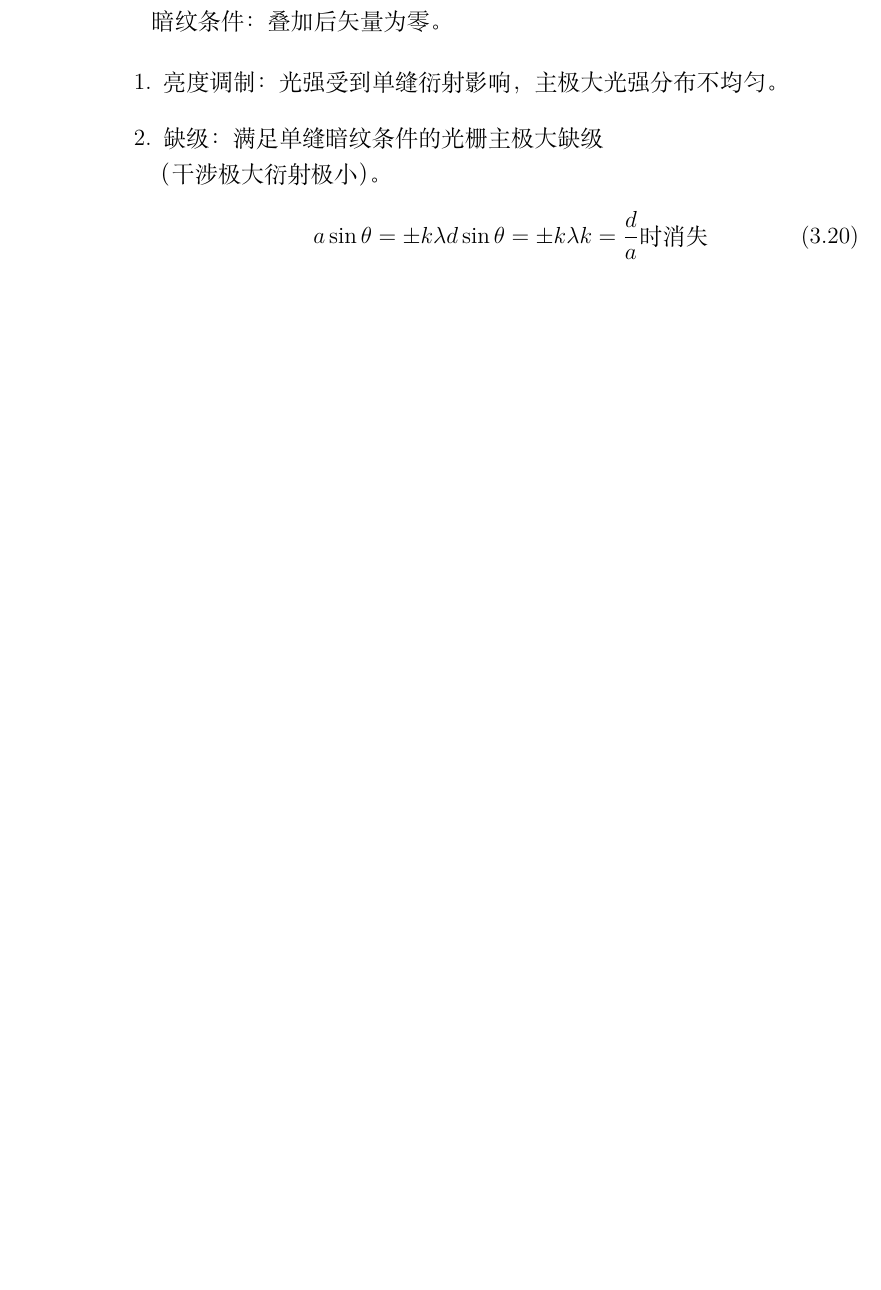
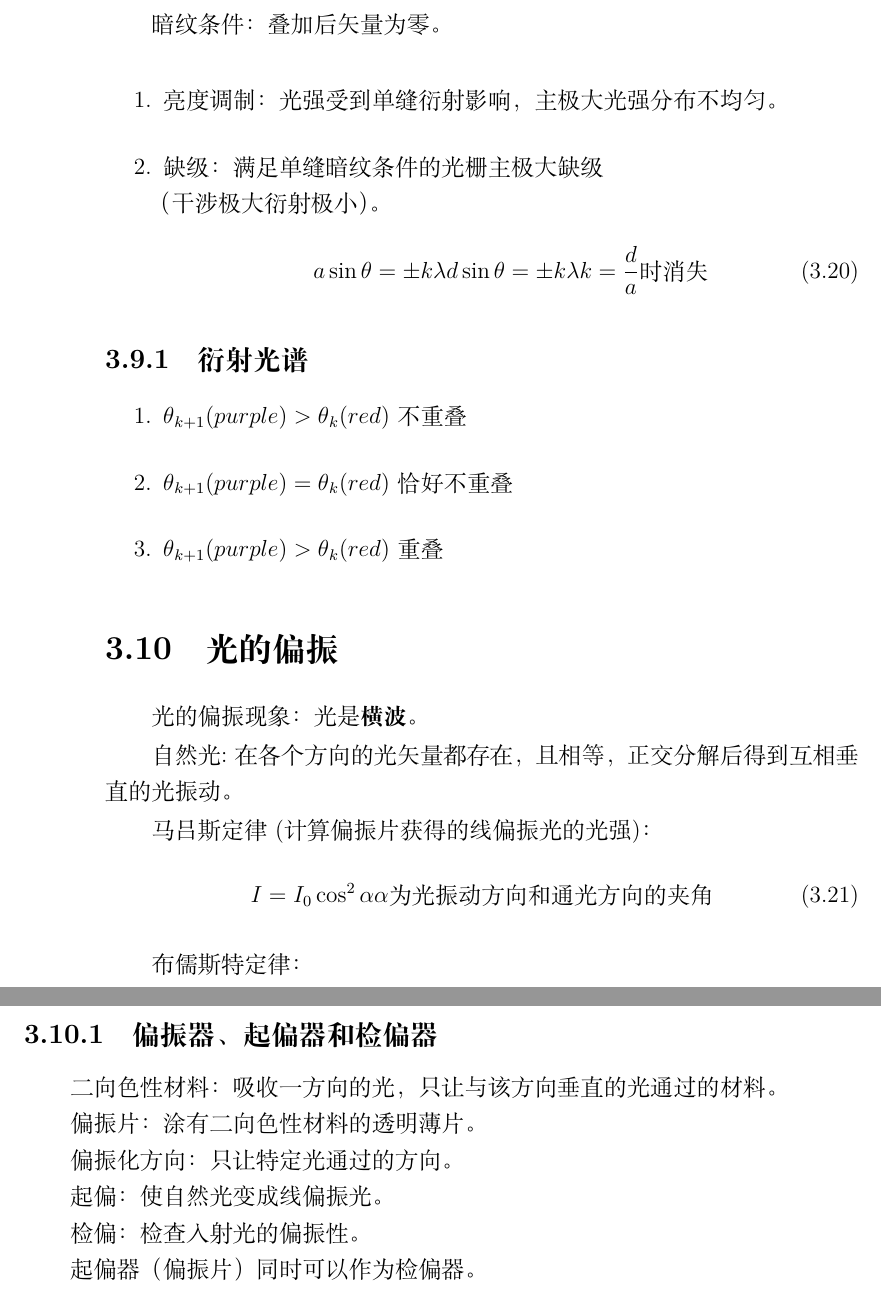
Before and after one commit to Salenzo/Document, a LaTeX document (AKHIA/Physics/Physics.tex, which reads AKHIA/Physics/contents/chapter3.tex): part of page 24 of 24 before the commit and two parts of pages 24 and 25 of 25 after it, the two joined at a grey line, cut so that both start at the same text, the shorter picture padded with empty space. Compiled offline with XeLaTeX.

Commit message:
Update chapter3.tex

```diff
--- a/AKHIA/Physics/contents/chapter3.tex
+++ b/AKHIA/Physics/contents/chapter3.tex
@@ -368,3 +368,39 @@ D 为圆孔直径。
               k=\frac{d}{a} \mbox{时消失}
           \end{equation}
 \end{enumerate}
+
+\subsection{衍射光谱}
+
+\begin{enumerate}
+    \item $\theta{}_{k+1}(purple)>\theta{}_{k}(red)$ 不重叠
+    \item $\theta{}_{k+1}(purple)=\theta{}_{k}(red)$ 恰好不重叠
+    \item $\theta{}_{k+1}(purple)>\theta{}_{k}(red)$ 重叠
+\end{enumerate}
+
+\section{光的偏振}
+
+光的偏振现象：光是\textbf{横波}。
+
+自然光:在各个方向的光矢量都存在，且相等，正交分解后得到互相垂直的光振动。
+
+马吕斯定律(计算偏振片获得的线偏振光的光强)：
+\begin{equation}
+    I=I_0\cos^2{\alpha}\\
+    \alpha\mbox{为光振动方向和通光方向的夹角}
+\end{equation}
+
+布儒斯特定律：
+
+\subsection{偏振器、起偏器和检偏器}
+
+二向色性材料：吸收一方向的光，只让与该方向垂直的光通过的材料。
+
+偏振片：涂有二向色性材料的透明薄片。
+
+偏振化方向：只让特定光通过的方向。
+
+起偏：使自然光变成线偏振光。
+
+检偏：检查入射光的偏振性。
+
+起偏器（偏振片）同时可以作为检偏器。
```
